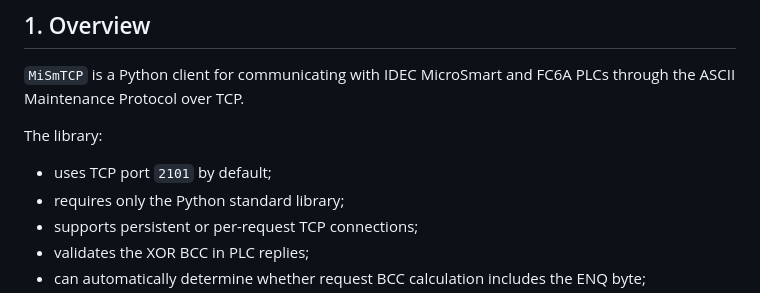
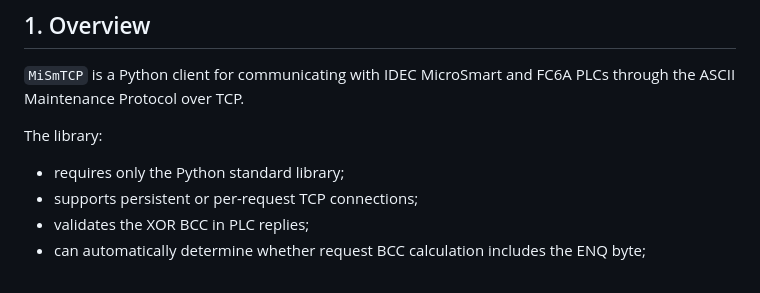
Before and after one commit to Makerspace-Bangor/fc6a, a Markdown page: src/API/MiSmTCP_API.md, the part around the change. Rendered like a GitHub page.

```diff
--- a/src/API/MiSmTCP_API.md
+++ b/src/API/MiSmTCP_API.md
@@ -16,7 +16,6 @@ through the ASCII Maintenance Protocol over TCP.
 
 The library:
 
-- uses TCP port `2101` by default;
 - requires only the Python standard library;
 - supports persistent or per-request TCP connections;
 - validates the XOR BCC in PLC replies;
```
